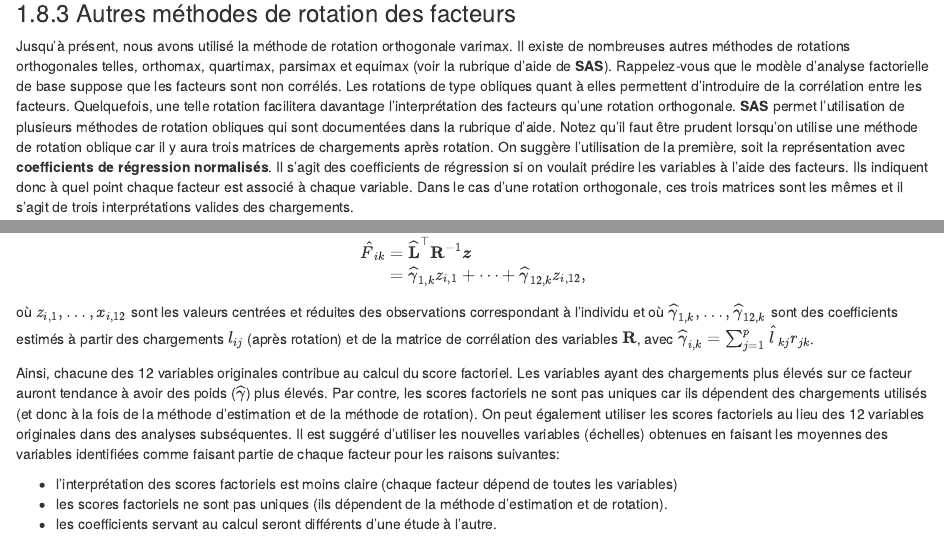
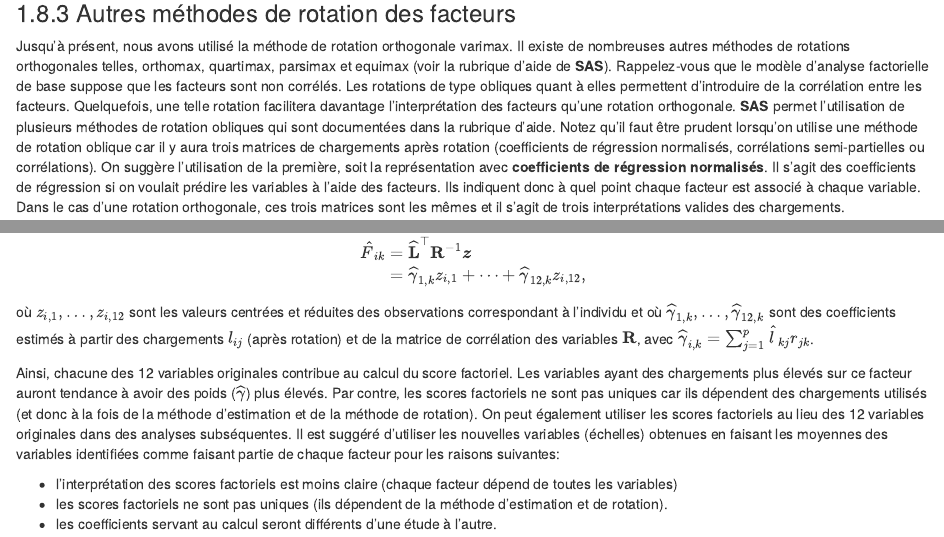
Before and after one commit to lbelzile/math60602, an R Markdown document (01-analysefactorielle.Rmd): the page in a window 1100 px wide, from 12880 px down, and a second part further down, joined at a grey line. Rendered offline with R 4.5, knitr and Pandoc, with nearby package versions; drawn as R Markdown's standard HTML page in place of the format the file asks for.

Commit message:
Coquille dans scores factoriels

```diff
--- a/01-analysefactorielle.Rmd
+++ b/01-analysefactorielle.Rmd
@@ -331,7 +331,7 @@ D’autres méthodes sont aussi disponibles dans **SAS** (voir la rubrique d’a
 
 ### Autres méthodes de rotation des facteurs
 
-Jusqu’à présent, nous avons utilisé la méthode de rotation orthogonale varimax. Il existe de nombreuses autres méthodes de rotations orthogonales telles, orthomax, quartimax, parsimax et equimax (voir la rubrique d’aide de **SAS**). Rappelez-vous que le modèle d’analyse factorielle de base suppose que les facteurs sont non corrélés. Les rotations de type obliques quant à elles permettent d’introduire de la corrélation entre les facteurs. Quelquefois, une telle rotation facilitera davantage l’interprétation des facteurs qu’une rotation orthogonale. **SAS** permet l’utilisation de plusieurs méthodes de rotation obliques qui sont documentées dans la rubrique d'aide. Notez qu'il faut être prudent lorsqu’on utilise une méthode de rotation oblique car il y aura trois matrices de chargements après rotation. On suggère l'utilisation de la première, soit la représentation avec **coefficients de régression normalisés**. Il s’agit des coefficients de régression si on voulait prédire les variables à l’aide des facteurs. Ils indiquent donc à quel point chaque facteur est associé à chaque variable. Dans le cas d’une rotation orthogonale, ces trois matrices sont les mêmes et il s’agit de trois interprétations valides des chargements.
+Jusqu’à présent, nous avons utilisé la méthode de rotation orthogonale varimax. Il existe de nombreuses autres méthodes de rotations orthogonales telles, orthomax, quartimax, parsimax et equimax (voir la rubrique d’aide de **SAS**). Rappelez-vous que le modèle d’analyse factorielle de base suppose que les facteurs sont non corrélés. Les rotations de type obliques quant à elles permettent d’introduire de la corrélation entre les facteurs. Quelquefois, une telle rotation facilitera davantage l’interprétation des facteurs qu’une rotation orthogonale. **SAS** permet l’utilisation de plusieurs méthodes de rotation obliques qui sont documentées dans la rubrique d'aide. Notez qu'il faut être prudent lorsqu’on utilise une méthode de rotation oblique car il y aura trois matrices de chargements après rotation (coefficients de régression normalisés, corrélations semi-partielles ou corrélations). On suggère l'utilisation de la première, soit la représentation avec **coefficients de régression normalisés**. Il s’agit des coefficients de régression si on voulait prédire les variables à l’aide des facteurs. Ils indiquent donc à quel point chaque facteur est associé à chaque variable. Dans le cas d’une rotation orthogonale, ces trois matrices sont les mêmes et il s’agit de trois interprétations valides des chargements.
 
 Le programme suivant fait une analyse factorielle avec quatre facteurs, mais en utilisant une rotation varimax oblique (option `rotate=obvarimax`).
 
@@ -367,7 +367,7 @@ variables où seulement $X_1$ et $X_5$ reçoivent un poids (égal) différent de
 \hat{F}_{ik} &= \widehat{\mathbf{L}}^{\top}\mathbf{R}^{-1}\boldsymbol{z}\\&=
 \widehat{\gamma}_{1, k} z_{i, 1} + \cdots + \widehat{\gamma}_{12, k}z_{i, 12},
 \end{align*}
-où $z_{i, 1}, \ldots, x_{i, 12}$ sont les valeurs centrées et réduites des observations correspondant à l'individu et où $\widehat{\gamma}_{1, k}, \ldots, \widehat{\gamma}_{12, k}$ sont des coefficients estimés à partir des chargements $l_{ij}$ (après rotation) et de la matrice de corrélation des variables $\mathbf{R}$, avec $\widehat{\gamma}_{i, k}=\sum_{j=1}^p \hat{l}_{kj}r_{jk}$.
+où $z_{i, 1}, \ldots, z_{i, 12}$ sont les valeurs centrées et réduites des observations correspondant à l'individu et où $\widehat{\gamma}_{1, k}, \ldots, \widehat{\gamma}_{12, k}$ sont des coefficients estimés à partir des chargements $l_{ij}$ (après rotation) et de la matrice de corrélation des variables $\mathbf{R}$, avec $\widehat{\gamma}_{i, k}=\sum_{j=1}^p \hat{l}_{kj}r_{jk}$.
 
 
 Ainsi, chacune des 12 variables originales contribue au calcul du score
```
Also changed, not shown: docs/MATH60602.tex, docs/search_index.json, 4 other files.
